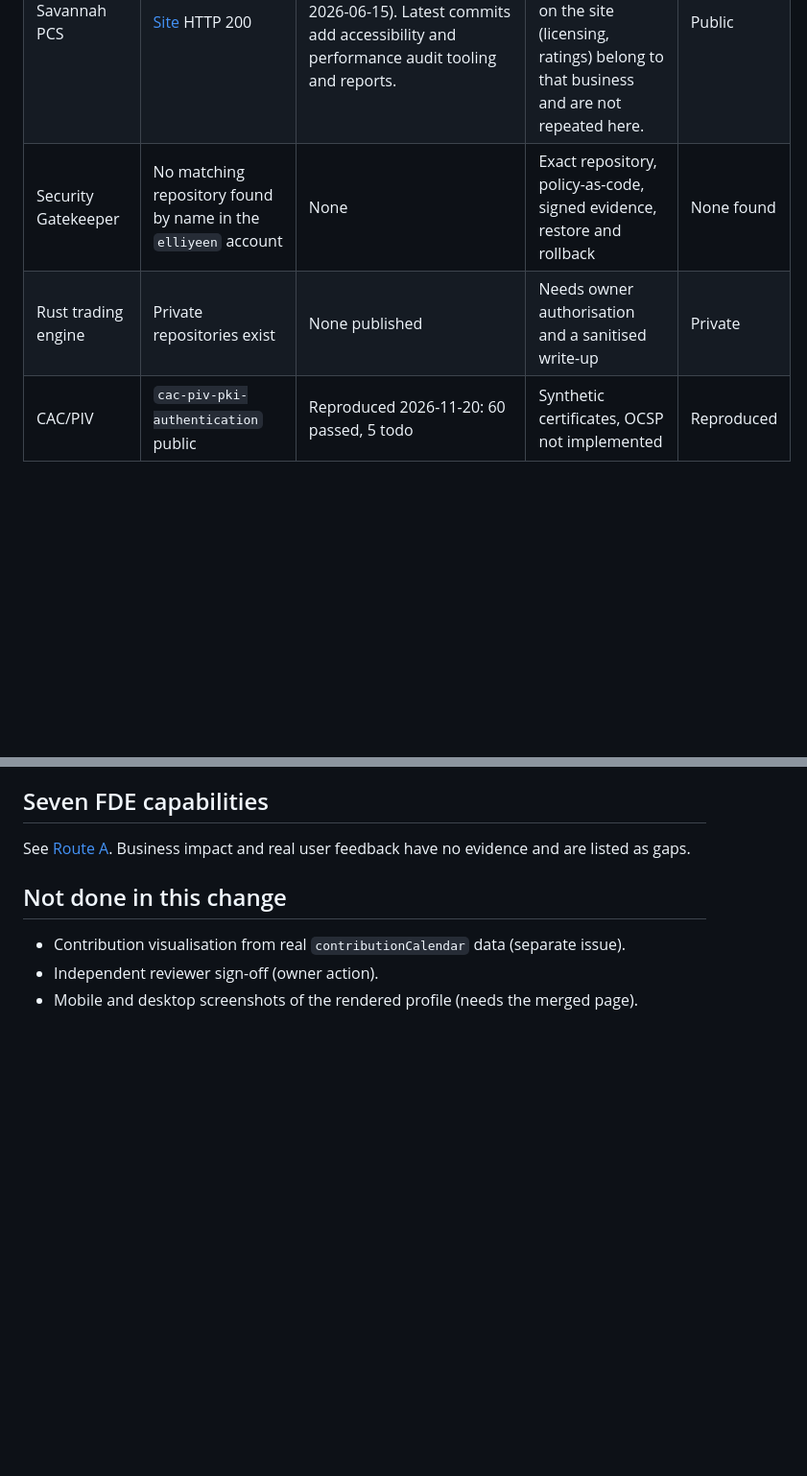
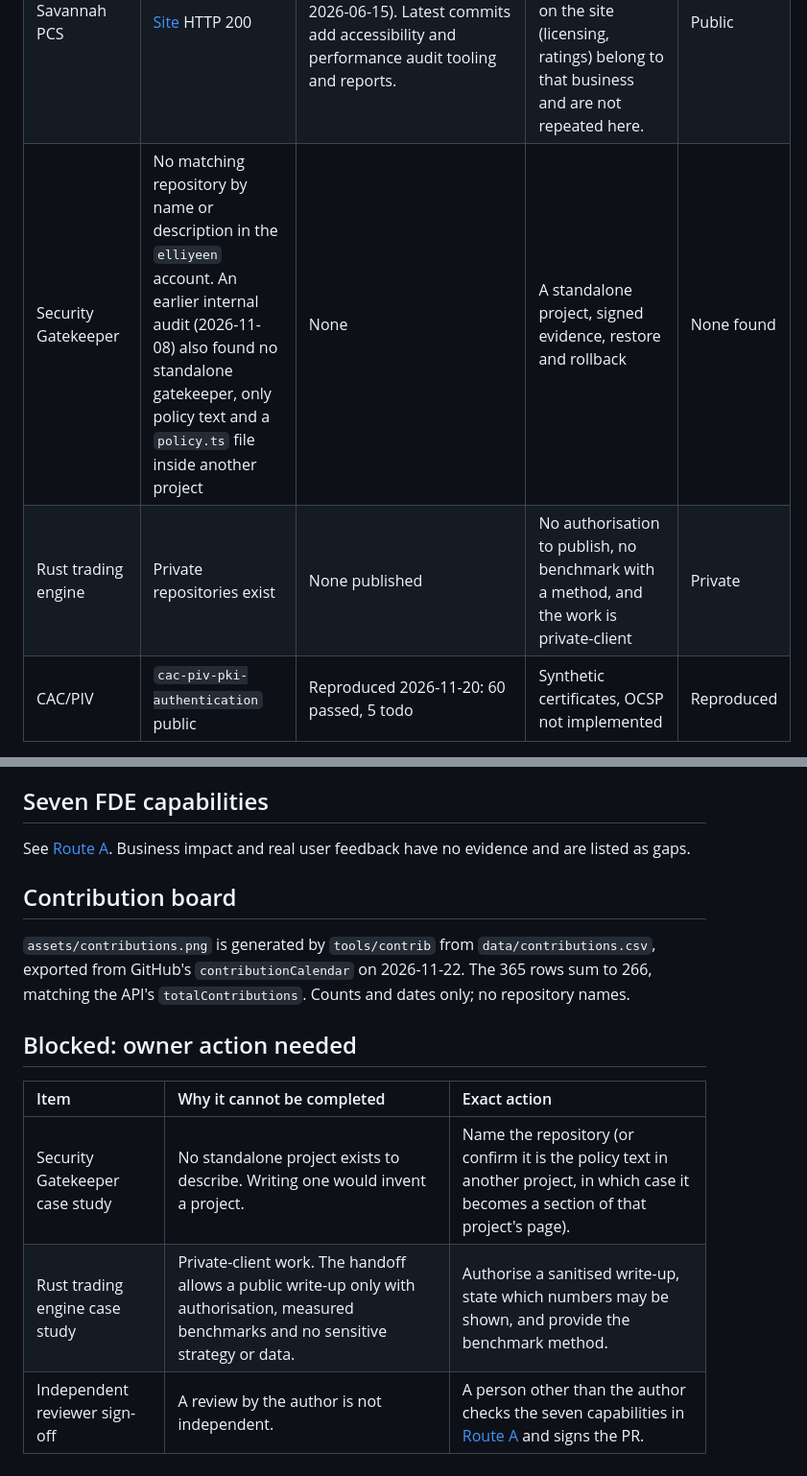
Before and after one commit to elliyeen/elliyeen, a Markdown page: docs/github-portfolio/fde-audit.md, 2 parts joined by grey strips. Shown at 96% size. GitHub-like rendering; blank space fills up the shorter version.

```diff
--- a/docs/github-portfolio/fde-audit.md
+++ b/docs/github-portfolio/fde-audit.md
@@ -14,8 +14,8 @@ Tracker: [#26](https://github.com/elliyeen/elliyeen/issues/26). Audited 2026-11-
 | KAI × DART | [Demo](https://elliyeen.github.io/kai-dart/platform) HTTP 200 | Public repo, CI per earlier audit | Synthetic data, not affiliated with DART | Public |
 | Associated Training Services | [Site](https://elliyeen.github.io/associatedtrainingservices/) HTTP 200 | Public repo `associatedtrainingservices` (JavaScript, 10 commits, created 2026-07-02). Commit history shows accessibility, PWA, cross-browser and GitHub Pages base-path work. | Customer relationship, scope, who paid, outcomes. The site's own claims (training history, approvals) belong to that business and are not repeated here. | Public |
 | Savannah PCS | [Site](https://elliyeen.github.io/savannah-pcs/) HTTP 200 | Public repo `savannah-pcs` (HTML, 30 commits, created 2026-06-15). Latest commits add accessibility and performance audit tooling and reports. | Customer relationship, scope, outcomes. Business claims on the site (licensing, ratings) belong to that business and are not repeated here. | Public |
-| Security Gatekeeper | No matching repository found by name in the `elliyeen` account | None | Exact repository, policy-as-code, signed evidence, restore and rollback | None found |
-| Rust trading engine | Private repositories exist | None published | Needs owner authorisation and a sanitised write-up | Private |
+| Security Gatekeeper | No matching repository by name or description in the `elliyeen` account. An earlier internal audit (2026-11-08) also found no standalone gatekeeper, only policy text and a `policy.ts` file inside another project | None | A standalone project, signed evidence, restore and rollback | None found |
+| Rust trading engine | Private repositories exist | None published | No authorisation to publish, no benchmark with a method, and the work is private-client | Private |
 | CAC/PIV | `cac-piv-pki-authentication` public | Reproduced 2026-11-20: 60 passed, 5 todo | Synthetic certificates, OCSP not implemented | Reproduced |
 
 ## Decisions that follow from the audit
@@ -29,8 +29,14 @@ Tracker: [#26](https://github.com/elliyeen/elliyeen/issues/26). Audited 2026-11-
 
 See [Route A](routes/forward-deployed-engineer.md#seven-capabilities-with-evidence). Business impact and real user feedback have no evidence and are listed as gaps.
 
-## Not done in this change
+## Contribution board
 
-- Contribution visualisation from real `contributionCalendar` data (separate issue).
-- Independent reviewer sign-off (owner action).
-- Mobile and desktop screenshots of the rendered profile (needs the merged page).
+`assets/contributions.png` is generated by `tools/contrib` from `data/contributions.csv`, exported from GitHub's `contributionCalendar` on 2026-11-22. The 365 rows sum to 266, matching the API's `totalContributions`. Counts and dates only; no repository names.
+
+## Blocked: owner action needed
+
+| Item | Why it cannot be completed | Exact action |
+| :--- | :--- | :--- |
+| Security Gatekeeper case study | No standalone project exists to describe. Writing one would invent a project. | Name the repository (or confirm it is the policy text in another project, in which case it becomes a section of that project's page). |
+| Rust trading engine case study | Private-client work. The handoff allows a public write-up only with authorisation, measured benchmarks and no sensitive strategy or data. | Authorise a sanitised write-up, state which numbers may be shown, and provide the benchmark method. |
+| Independent reviewer sign-off | A review by the author is not independent. | A person other than the author checks the seven capabilities in [Route A](routes/forward-deployed-engineer.md#seven-capabilities-with-evidence) and signs the PR. |
```
Also changed, not shown: README.md (+6 -0 lines), tools/contrib/README.md (added, +24 -0 lines), assets/contributions.png (added), 6 other files.
